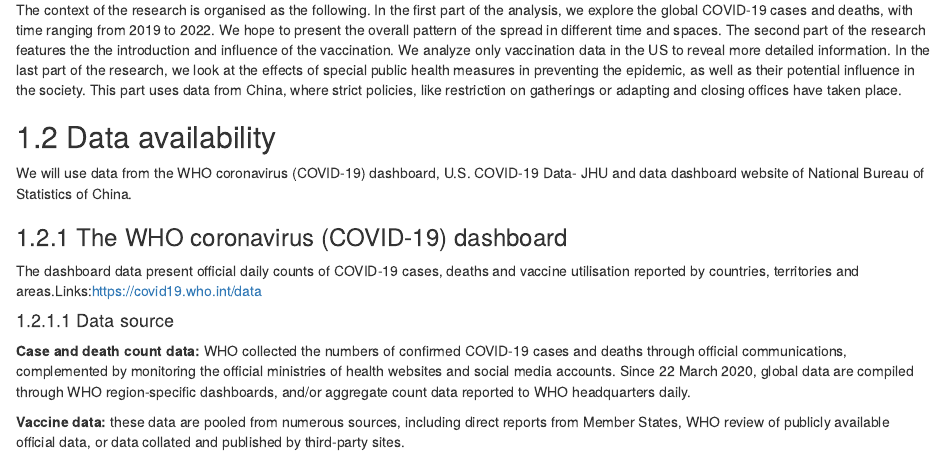
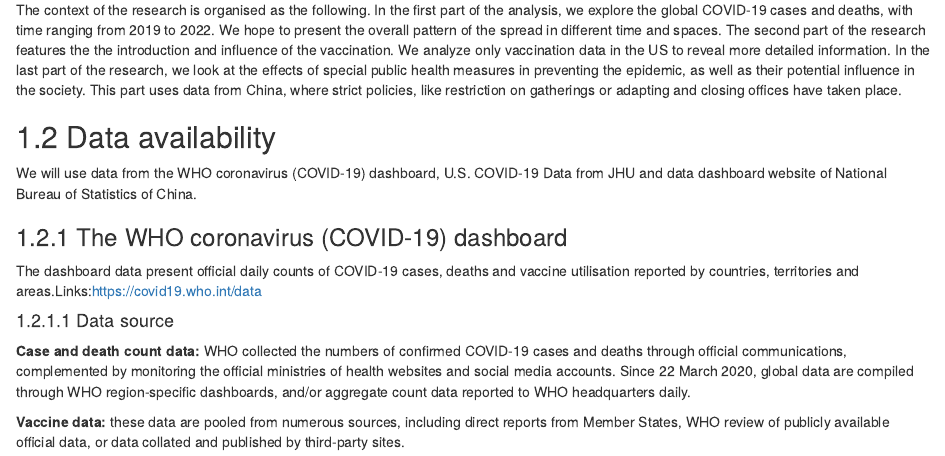
Before and after one commit to 5702-Final-Project-7/Covid-19-Data-Analysis, an R Markdown document (proposal.Rmd): the page in a window 1100 px wide, from 210 px down. Rendered offline with R 4.5, knitr and Pandoc, with nearby package versions; drawn as R Markdown's standard HTML page in place of the format the file asks for.

Commit message:
update proposal

```diff
--- a/proposal.Rmd
+++ b/proposal.Rmd
@@ -7,7 +7,7 @@ The context of the research is organised as the following. In the first part of
 
 ## Data availability
 
-We will use data from the WHO coronavirus (COVID-19) dashboard, U.S. COVID-19 Data- JHU and data dashboard website of National Bureau of Statistics of China.
+We will use data from the WHO coronavirus (COVID-19) dashboard, U.S. COVID-19 Data from JHU and data dashboard website of National Bureau of Statistics of China.
 
 ### The WHO coronavirus (COVID-19) dashboard
 
```
Also changed, not shown: docs/search_index.json, 1 other file.
